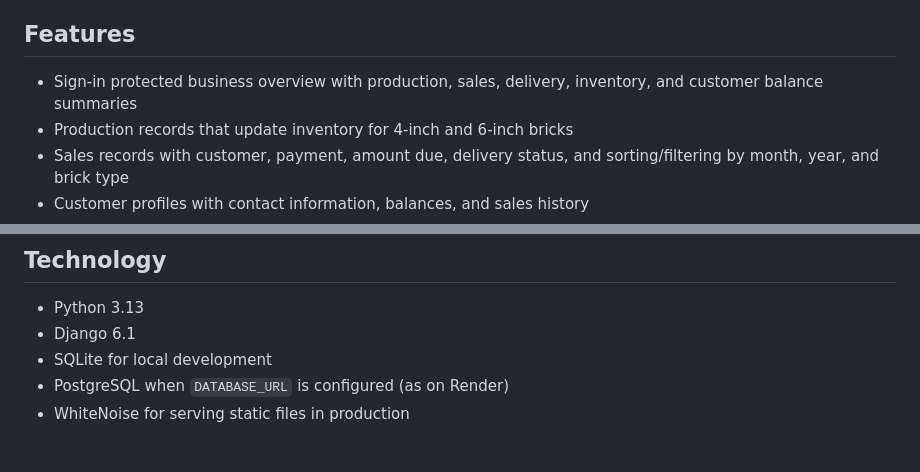
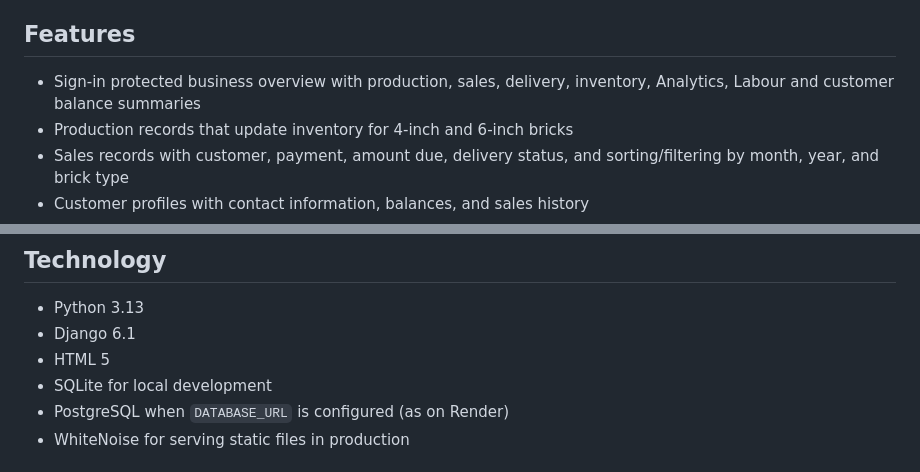
Before and after one commit to nakul10010/BrickIT, a Markdown page: README.md, 2 parts joined by grey strips. Rendered like a GitHub page.

```diff
--- a/README.md
+++ b/README.md
@@ -4,7 +4,7 @@ BrickIT is a Django business-management app for tracking day-to-day operations,
 
 ## Features
 
-- Sign-in protected business overview with production, sales, delivery, inventory, and customer balance summaries
+- Sign-in protected business overview with production, sales, delivery, inventory, Analytics, Labour and customer balance summaries
 - Production records that update inventory for 4-inch and 6-inch bricks
 - Sales records with customer, payment, amount due, delivery status, and sorting/filtering by month, year, and brick type
 - Customer profiles with contact information, balances, and sales history
@@ -18,6 +18,7 @@ BrickIT is a Django business-management app for tracking day-to-day operations,
 
 - Python 3.13
 - Django 6.1
+- HTML 5
 - SQLite for local development
 - PostgreSQL when `DATABASE_URL` is configured (as on Render)
 - WhiteNoise for serving static files in production
```
